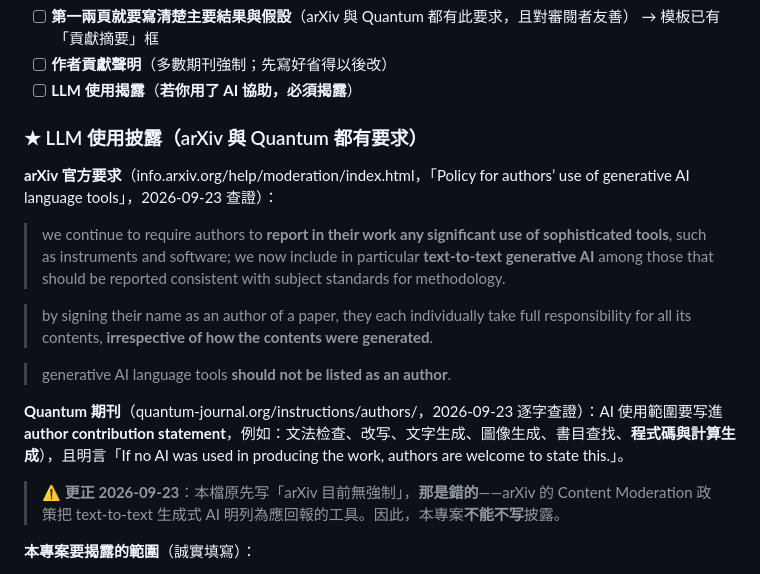
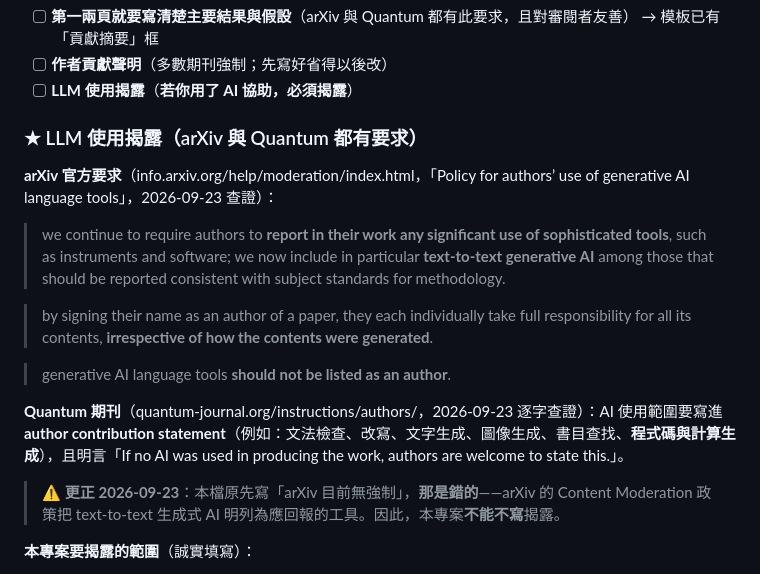
Before and after one commit to snow-The/qbn-capacity-calibration, a Markdown page: paper/arXiv投稿準備.md, the part around the change. Drawn GitHub-style.

Commit message:
docs: fix simplified characters and an unmatched paren

```diff
--- a/paper/arXiv投稿準備.md
+++ b/paper/arXiv投稿準備.md
@@ -116,7 +116,7 @@ typst compile paper.typ          # 產生 paper.pdf
 - [ ] **作者貢獻聲明**（多數期刊強制；先寫好省得以後改）
 - [ ] **LLM 使用揭露**（**若你用了 AI 協助，必須揭露**）
 
-### ★ LLM 使用披露（arXiv 與 Quantum 都有要求）
+### ★ LLM 使用揭露（arXiv 與 Quantum 都有要求）
 
 **arXiv 官方要求**（info.arxiv.org/help/moderation/index.html，「Policy for authors’ use of generative AI language tools」，2026-09-23 查證）：
 
@@ -126,9 +126,9 @@ typst compile paper.typ          # 產生 paper.pdf
 
 > generative AI language tools **should not be listed as an author**.
 
-**Quantum 期刊**（quantum-journal.org/instructions/authors/，2026-09-23 逐字查證）：AI 使用範圍要写進 **author contribution statement**，例如：文法检查、改写、文字生成、圖像生成、書目查找、**程式碼與計算生成**），且明言「If no AI was used in producing the work, authors are welcome to state this.」。
+**Quantum 期刊**（quantum-journal.org/instructions/authors/，2026-09-23 逐字查證）：AI 使用範圍要寫進 **author contribution statement**（例如：文法檢查、改寫、文字生成、圖像生成、書目查找、**程式碼與計算生成**），且明言「If no AI was used in producing the work, authors are welcome to state this.」。
 
-> ⚠️ **更正 2026-09-23**：本檔原先写「arXiv 目前無強制」，**那是錯的**——arXiv 的 Content Moderation 政策把 text-to-text 生成式 AI 明列為應回報的工具。因此，本專案**不能不写**披露。
+> ⚠️ **更正 2026-09-23**：本檔原先寫「arXiv 目前無強制」，**那是錯的**——arXiv 的 Content Moderation 政策把 text-to-text 生成式 AI 明列為應回報的工具。因此，本專案**不能不寫**揭露。
 
 **本專案要揭露的範圍**（誠實填寫）：
 
```
